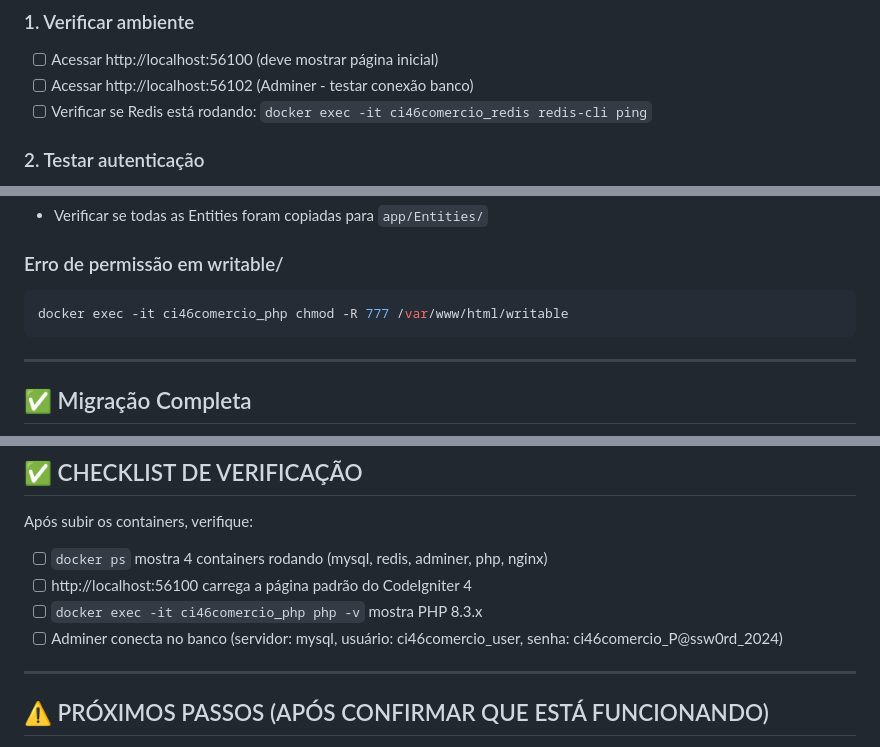
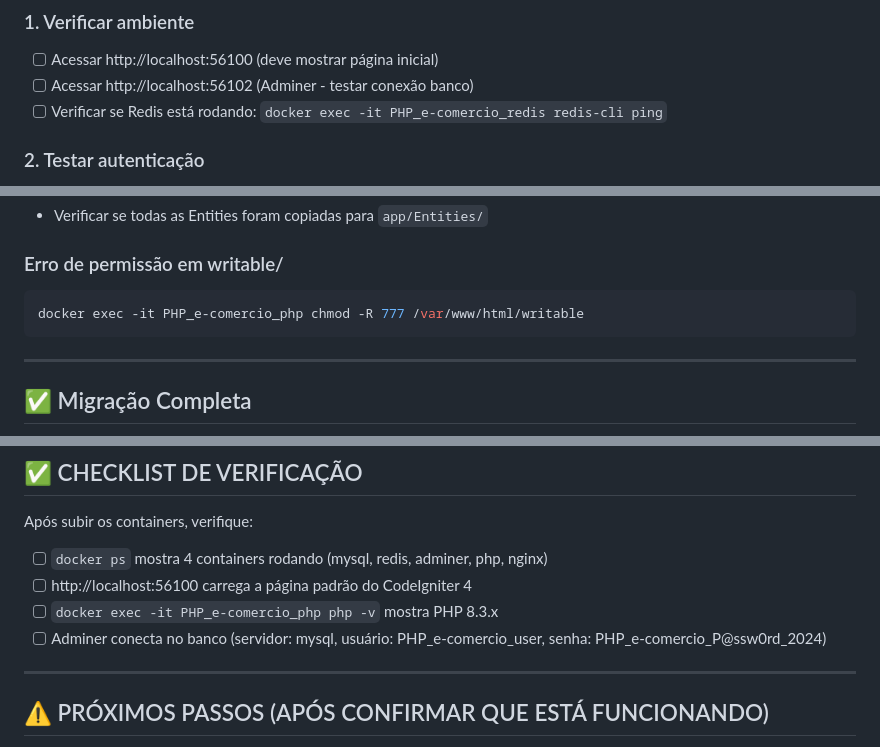
Before and after one commit to git-GMHammes/PHP_e-comercio, a Markdown page: README.md, 3 parts joined by grey strips. Rendered like a GitHub page.

````diff
--- a/README.md
+++ b/README.md
@@ -723,7 +723,7 @@ docker-compose logs -f nginx
 
 - [ ] Acessar http://localhost:56100 (deve mostrar página inicial)
 - [ ] Acessar http://localhost:56102 (Adminer - testar conexão banco)
-- [ ] Verificar se Redis está rodando: `docker exec -it ci46comercio_redis redis-cli ping`
+- [ ] Verificar se Redis está rodando: `docker exec -it PHP_e-comercio_redis redis-cli ping`
 
 ### 2. Testar autenticação
 
@@ -774,7 +774,7 @@ docker-compose logs -f nginx
 ### Erro de permissão em writable/
 
 ```bash
-docker exec -it ci46comercio_php chmod -R 777 /var/www/html/writable
+docker exec -it PHP_e-comercio_php chmod -R 777 /var/www/html/writable
 ```
 
 ---
@@ -859,8 +859,8 @@ Após subir os containers, verifique:
 
 - [ ] `docker ps` mostra 4 containers rodando (mysql, redis, adminer, php, nginx)
 - [ ] http://localhost:56100 carrega a página padrão do CodeIgniter 4
-- [ ] `docker exec -it ci46comercio_php php -v` mostra PHP 8.3.x
-- [ ] Adminer conecta no banco (servidor: mysql, usuário: ci46comercio_user, senha: ci46comercio_P@ssw0rd_2024)
+- [ ] `docker exec -it PHP_e-comercio_php php -v` mostra PHP 8.3.x
+- [ ] Adminer conecta no banco (servidor: mysql, usuário: PHP_e-comercio_user, senha: PHP_e-comercio_P@ssw0rd_2024)
 
 ---
 
````
Also changed, not shown: other parts of README.md (+19 -19 lines).
